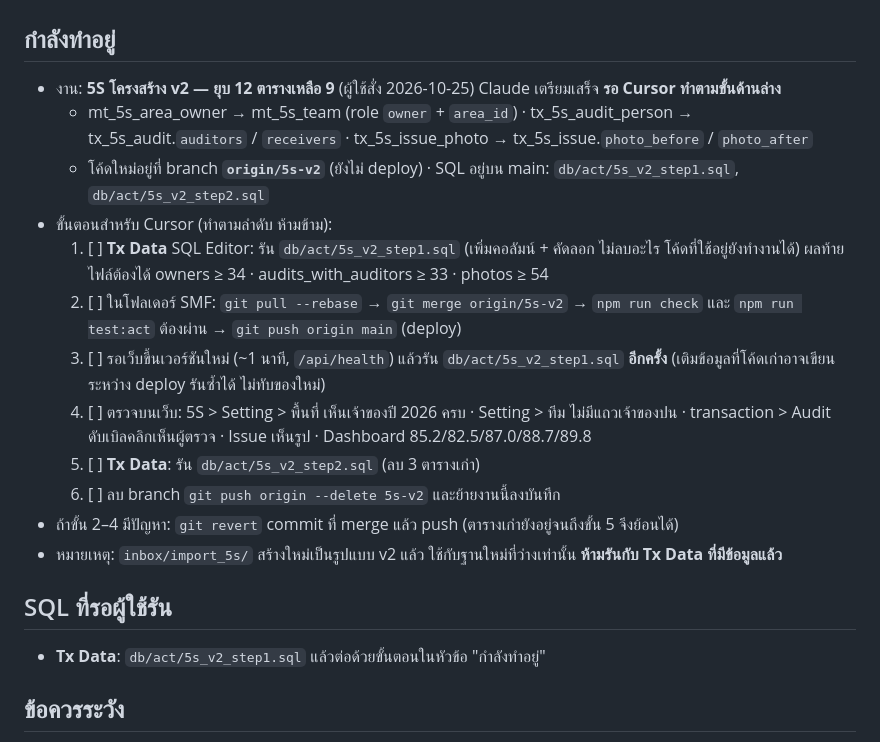
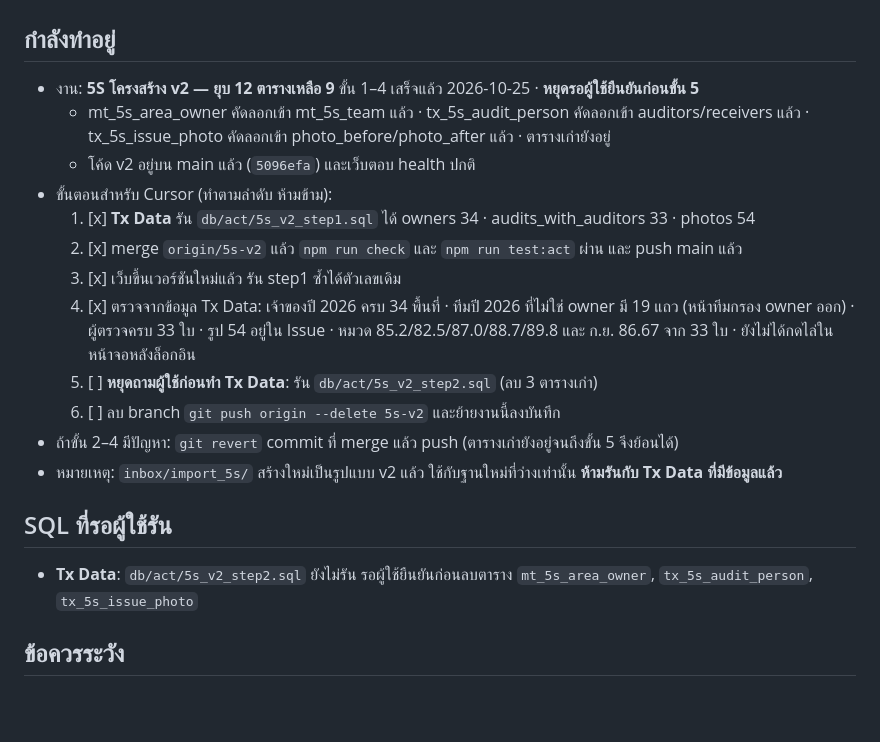
Before and after one commit to tsat4/TSAT4-SMF, a Markdown page: docs/HANDOFF.md, the part around the change. Rendered like a GitHub page; blank space fills up the shorter version.

Commit message:
Record that 5S v2 steps 1 to 4 are done and the old tables are still in place.

```diff
--- a/docs/HANDOFF.md
+++ b/docs/HANDOFF.md
@@ -2,15 +2,15 @@
 
 ## กำลังทำอยู่
 
-- งาน: **5S โครงสร้าง v2 — ยุบ 12 ตารางเหลือ 9** (ผู้ใช้สั่ง 2026-10-25) Claude เตรียมเสร็จ **รอ Cursor ทำตามขั้นด้านล่าง**
-  - mt_5s_area_owner → mt_5s_team (role `owner` + `area_id`) · tx_5s_audit_person → tx_5s_audit.`auditors` / `receivers` · tx_5s_issue_photo → tx_5s_issue.`photo_before` / `photo_after`
-  - โค้ดใหม่อยู่ที่ branch **`origin/5s-v2`** (ยังไม่ deploy) · SQL อยู่บน main: `db/act/5s_v2_step1.sql`, `db/act/5s_v2_step2.sql`
+- งาน: **5S โครงสร้าง v2 — ยุบ 12 ตารางเหลือ 9** ขั้น 1–4 เสร็จแล้ว 2026-10-25 · **หยุดรอผู้ใช้ยืนยันก่อนขั้น 5**
+  - mt_5s_area_owner คัดลอกเข้า mt_5s_team แล้ว · tx_5s_audit_person คัดลอกเข้า auditors/receivers แล้ว · tx_5s_issue_photo คัดลอกเข้า photo_before/photo_after แล้ว · ตารางเก่ายังอยู่
+  - โค้ด v2 อยู่บน main แล้ว (`5096efa`) และเว็บตอบ health ปกติ
 - ขั้นตอนสำหรับ Cursor (ทำตามลำดับ ห้ามข้าม):
-  1. [ ] **Tx Data** SQL Editor: รัน `db/act/5s_v2_step1.sql` (เพิ่มคอลัมน์ + คัดลอก ไม่ลบอะไร โค้ดที่ใช้อยู่ยังทำงานได้) ผลท้ายไฟล์ต้องได้ owners ≥ 34 · audits_with_auditors ≥ 33 · photos ≥ 54
-  2. [ ] ในโฟลเดอร์ SMF: `git pull --rebase` → `git merge origin/5s-v2` → `npm run check` และ `npm run test:act` ต้องผ่าน → `git push origin main` (deploy)
-  3. [ ] รอเว็บขึ้นเวอร์ชันใหม่ (~1 นาที, `/api/health`) แล้วรัน `db/act/5s_v2_step1.sql` **อีกครั้ง** (เติมข้อมูลที่โค้ดเก่าอาจเขียนระหว่าง deploy รันซ้ำได้ ไม่ทับของใหม่)
-  4. [ ] ตรวจบนเว็บ: 5S > Setting > พื้นที่ เห็นเจ้าของปี 2026 ครบ · Setting > ทีม ไม่มีแถวเจ้าของปน · transaction > Audit ดับเบิลคลิกเห็นผู้ตรวจ · Issue เห็นรูป · Dashboard 85.2/82.5/87.0/88.7/89.8
-  5. [ ] **Tx Data**: รัน `db/act/5s_v2_step2.sql` (ลบ 3 ตารางเก่า)
+  1. [x] **Tx Data** รัน `db/act/5s_v2_step1.sql` ได้ owners 34 · audits_with_auditors 33 · photos 54
+  2. [x] merge `origin/5s-v2` แล้ว `npm run check` และ `npm run test:act` ผ่าน และ push main แล้ว
+  3. [x] เว็บขึ้นเวอร์ชันใหม่แล้ว รัน step1 ซ้ำได้ตัวเลขเดิม
+  4. [x] ตรวจจากข้อมูล Tx Data: เจ้าของปี 2026 ครบ 34 พื้นที่ · ทีมปี 2026 ที่ไม่ใช่ owner มี 19 แถว (หน้าทีมกรอง owner ออก) · ผู้ตรวจครบ 33 ใบ · รูป 54 อยู่ใน Issue · หมวด 85.2/82.5/87.0/88.7/89.8 และ ก.ย. 86.67 จาก 33 ใบ · ยังไม่ได้กดไล่ในหน้าจอหลังล็อกอิน
+  5. [ ] **หยุดถามผู้ใช้ก่อนทำ** **Tx Data**: รัน `db/act/5s_v2_step2.sql` (ลบ 3 ตารางเก่า)
   6. [ ] ลบ branch `git push origin --delete 5s-v2` และย้ายงานนี้ลงบันทึก
 - ถ้าขั้น 2–4 มีปัญหา: `git revert` commit ที่ merge แล้ว push (ตารางเก่ายังอยู่จนถึงขั้น 5 จึงย้อนได้)
 - หมายเหตุ: `inbox/import_5s/` สร้างใหม่เป็นรูปแบบ v2 แล้ว ใช้กับฐานใหม่ที่ว่างเท่านั้น **ห้ามรันกับ Tx Data ที่มีข้อมูลแล้ว**
@@ -23,7 +23,7 @@
 
 ## SQL ที่รอผู้ใช้รัน
 
-- **Tx Data**: `db/act/5s_v2_step1.sql` แล้วต่อด้วยขั้นตอนในหัวข้อ "กำลังทำอยู่"
+- **Tx Data**: `db/act/5s_v2_step2.sql` ยังไม่รัน รอผู้ใช้ยืนยันก่อนลบตาราง `mt_5s_area_owner`, `tx_5s_audit_person`, `tx_5s_issue_photo`
 
 ## ข้อควรระวัง
 
```
